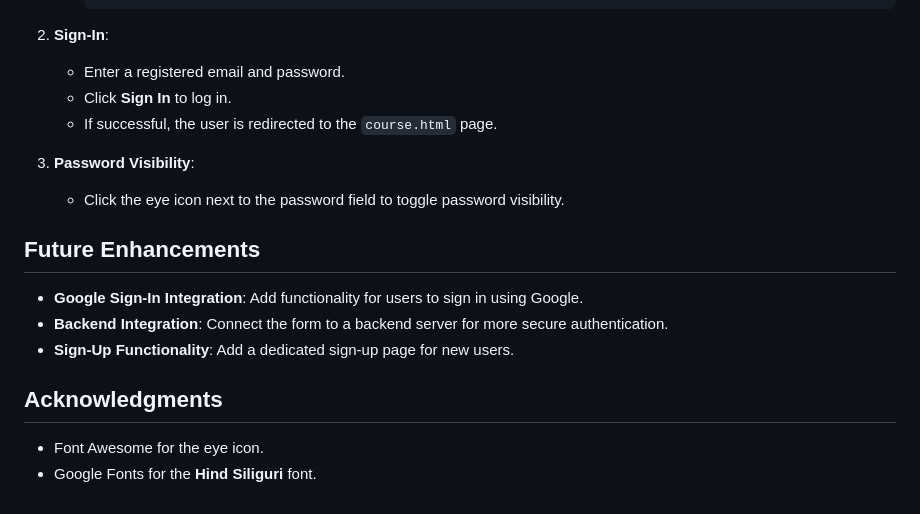
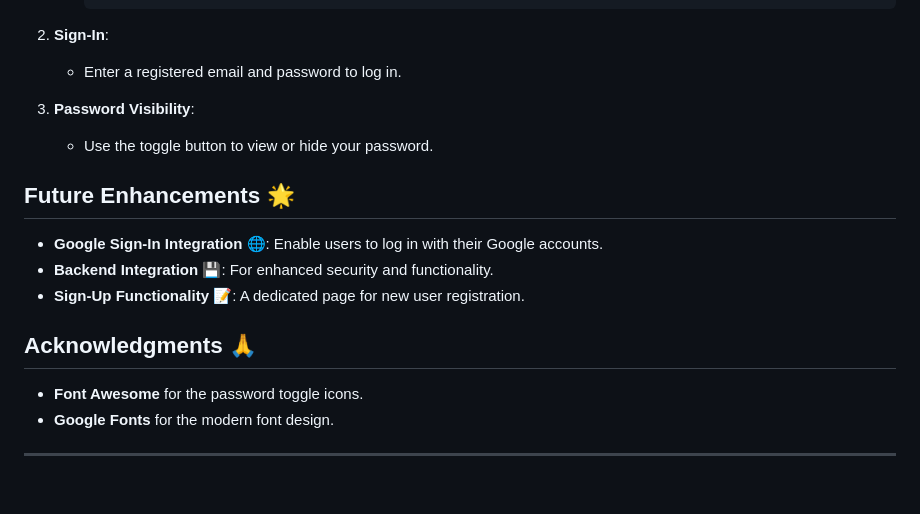
Before and after one commit to KmNeetuSingh/LearningManagementSystem, a Markdown page: Readme.md, the part around one of its changes. Drawn GitHub-style.

```diff
--- a/Readme.md
+++ b/Readme.md
@@ -73,19 +69,19 @@ This project is a **LearningManagementSystem** built using HTML, CSS, and JavaSc
 
 2. **Sign-In**:
-    - Enter a registered email and password.
-    - Click **Sign In** to log in.
-    - If successful, the user is redirected to the `course.html` page.
+   - Enter a registered email and password to log in.
 
 3. **Password Visibility**:
-    - Click the eye icon next to the password field to toggle password visibility.
+   - Use the toggle button to view or hide your password.
 
-## Future Enhancements
+## Future Enhancements 🌟
 
-- **Google Sign-In Integration**: Add functionality for users to sign in using Google.
-- **Backend Integration**: Connect the form to a backend server for more secure authentication.
-- **Sign-Up Functionality**: Add a dedicated sign-up page for new users.
+- **Google Sign-In Integration** 🌐: Enable users to log in with their Google accounts.
+- **Backend Integration** 💾: For enhanced security and functionality.
+- **Sign-Up Functionality** 📝: A dedicated page for new user registration.
 
-## Acknowledgments
+## Acknowledgments 🙏
 
-- Font Awesome for the eye icon.
-- Google Fonts for the **Hind Siliguri** font.
+- **Font Awesome** for the password toggle icons.
+- **Google Fonts** for the modern font design.
+
+---
```
Also changed, not shown: other parts of Readme.md (+40 -44 lines).
